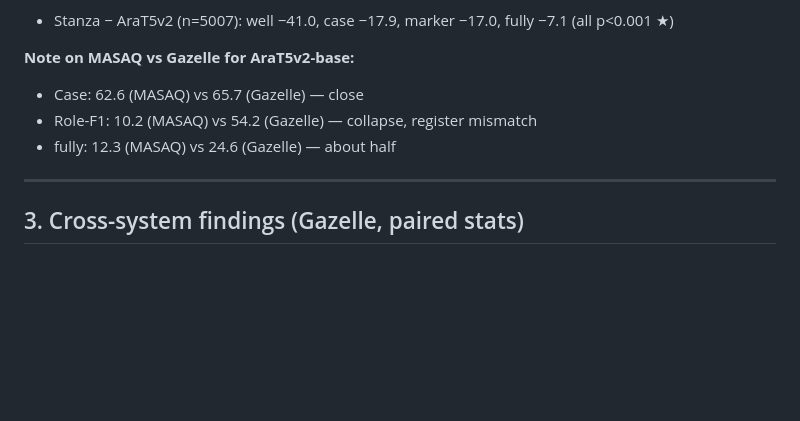
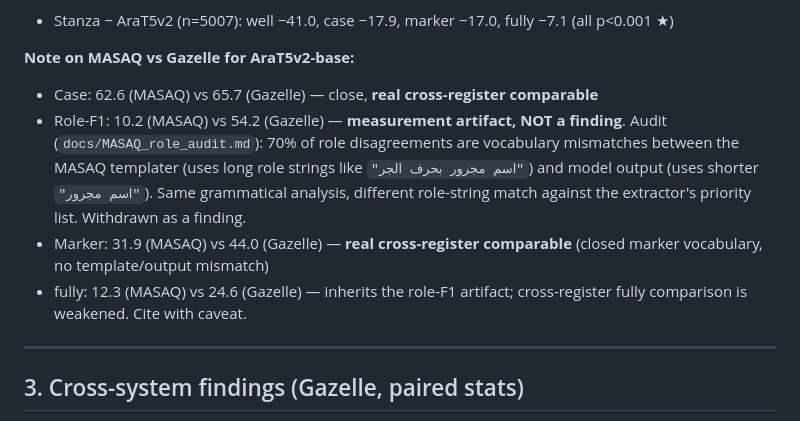
Before and after one commit to HatemSaadallah/irab_project, a Markdown page: docs/STATUS_SNAPSHOT.md, the part around the change. GitHub-like rendering; blank space fills up the shorter version.

```diff
--- a/docs/STATUS_SNAPSHOT.md
+++ b/docs/STATUS_SNAPSHOT.md
@@ -38,9 +38,10 @@ Pending Gazelle eval: AraGPT2-large (HPC smoke RUNNING).
 - Stanza − AraT5v2 (n=5007): well −41.0, case −17.9, marker −17.0, fully −7.1 (all p<0.001 ★)
 
 **Note on MASAQ vs Gazelle for AraT5v2-base:**
-- Case: 62.6 (MASAQ) vs 65.7 (Gazelle) — close
-- Role-F1: 10.2 (MASAQ) vs 54.2 (Gazelle) — collapse, register mismatch
-- fully: 12.3 (MASAQ) vs 24.6 (Gazelle) — about half
+- Case: 62.6 (MASAQ) vs 65.7 (Gazelle) — close, **real cross-register comparable**
+- Role-F1: 10.2 (MASAQ) vs 54.2 (Gazelle) — **measurement artifact, NOT a finding**. Audit (`docs/MASAQ_role_audit.md`): 70% of role disagreements are vocabulary mismatches between the MASAQ templater (uses long role strings like `"اسم مجرور بحرف الجر"`) and model output (uses shorter `"اسم مجرور"`). Same grammatical analysis, different role-string match against the extractor's priority list. Withdrawn as a finding.
+- Marker: 31.9 (MASAQ) vs 44.0 (Gazelle) — **real cross-register comparable** (closed marker vocabulary, no template/output mismatch)
+- fully: 12.3 (MASAQ) vs 24.6 (Gazelle) — inherits the role-F1 artifact; cross-register fully comparison is weakened. Cite with caveat.
 
 ---
 
```
Also changed, not shown: docs/MASAQ_role_audit.md (added, +64 -0 lines).
